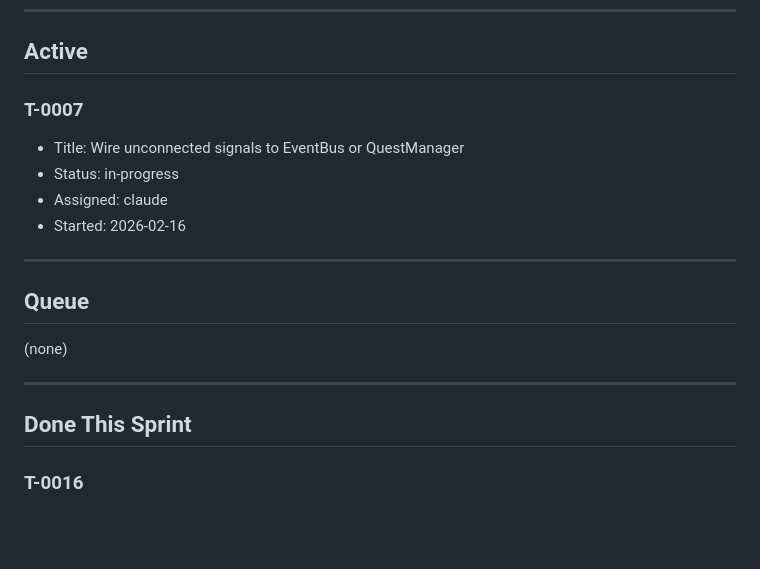
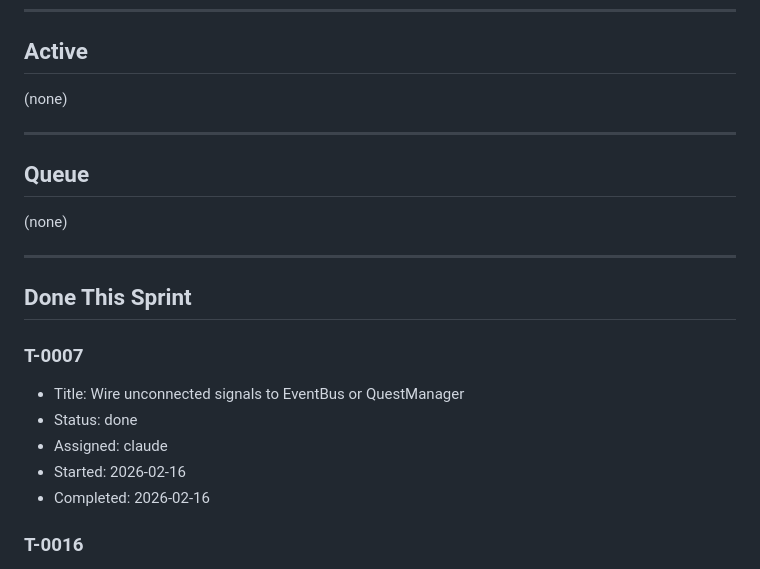
Before and after one commit to Jorge-D-Robles/gemini-fantasy, a Markdown page: agents/SPRINT.md, the part around the change. GitHub-like rendering; blank space fills up the shorter version.

```diff
--- a/agents/SPRINT.md
+++ b/agents/SPRINT.md
@@ -9,11 +9,7 @@ Started: 2026-02-16
 
 ## Active
 
-### T-0007
-- Title: Wire unconnected signals to EventBus or QuestManager
-- Status: in-progress
-- Assigned: claude
-- Started: 2026-02-16
+(none)
 
 ---
 
@@ -24,6 +20,13 @@ Started: 2026-02-16
 ---
 
 ## Done This Sprint
+
+### T-0007
+- Title: Wire unconnected signals to EventBus or QuestManager
+- Status: done
+- Assigned: claude
+- Started: 2026-02-16
+- Completed: 2026-02-16
 
 ### T-0016
 - Title: Build quest tracking system
```
Also changed, not shown: agents/BACKLOG.md (+3 -2 lines), agents/COMPLETED.md (+1 -0 lines).
